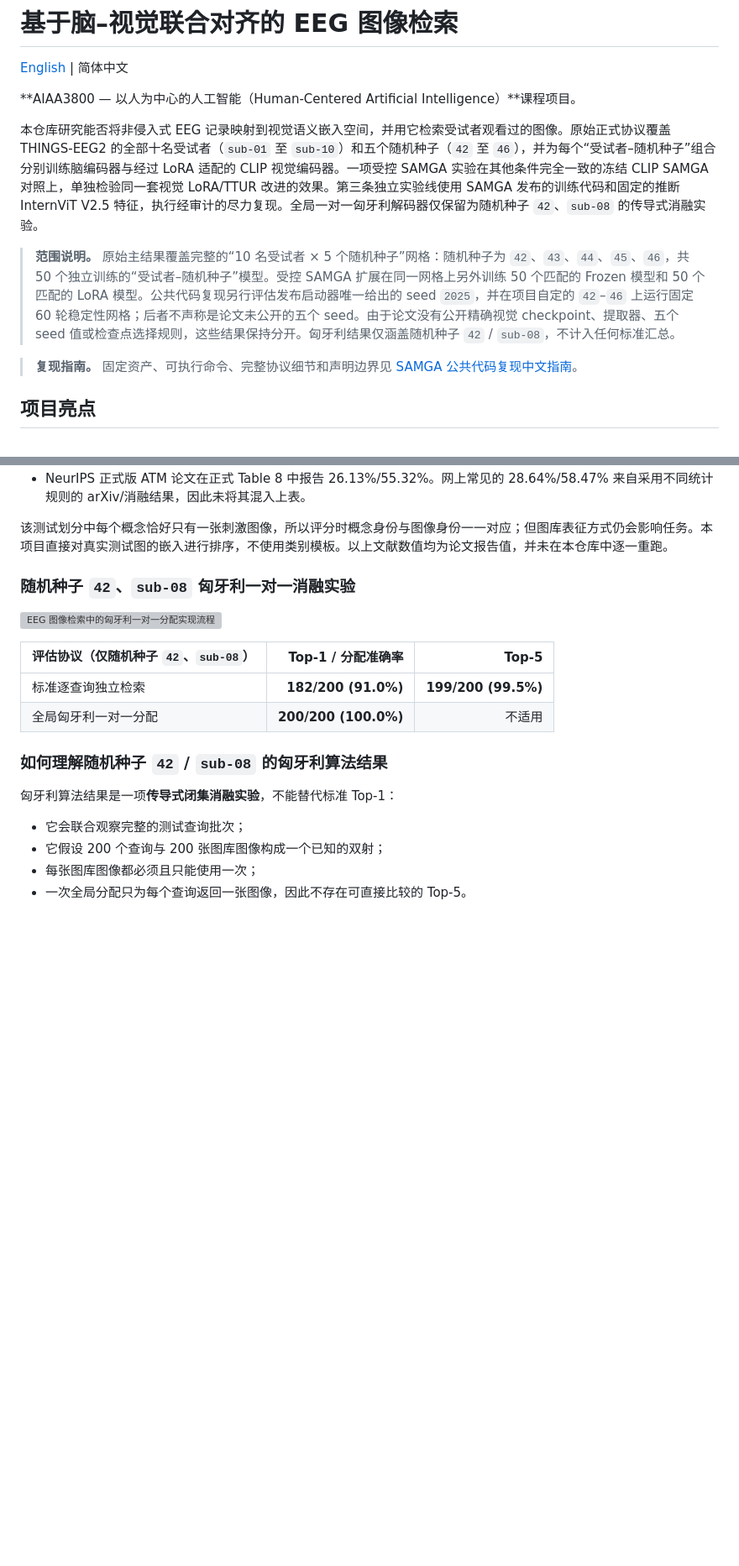
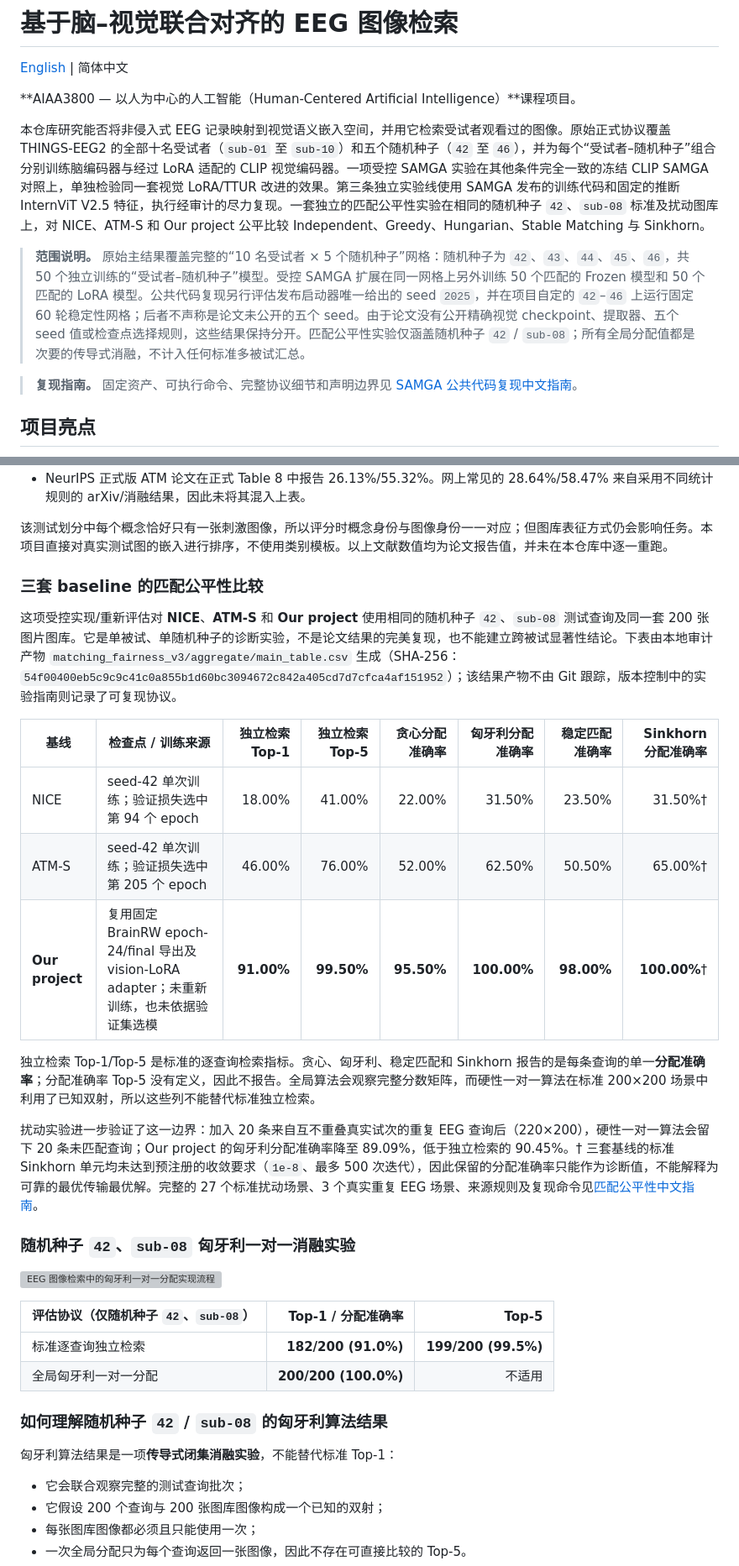
Before and after one commit to Chikit-WONG/Human-Centered_AI_Group_Project, a Markdown page: README_ZH.md, 2 parts joined by grey strips. Shown at 84% size. GitHub-like rendering; blank space fills up the shorter version; grey boxes are pictures that could not be loaded.

```diff
--- a/README_ZH.md
+++ b/README_ZH.md
@@ -4,9 +4,9 @@
 
 **AIAA3800 — 以人为中心的人工智能（Human-Centered Artificial Intelligence）**课程项目。
 
-本仓库研究能否将非侵入式 EEG 记录映射到视觉语义嵌入空间，并用它检索受试者观看过的图像。原始正式协议覆盖 THINGS-EEG2 的全部十名受试者（`sub-01` 至 `sub-10`）和五个随机种子（`42` 至 `46`），并为每个“受试者–随机种子”组合分别训练脑编码器与经过 LoRA 适配的 CLIP 视觉编码器。一项受控 SAMGA 实验在其他条件完全一致的冻结 CLIP SAMGA 对照上，单独检验同一套视觉 LoRA/TTUR 改进的效果。第三条独立实验线使用 SAMGA 发布的训练代码和固定的推断 InternViT V2.5 特征，执行经审计的尽力复现。全局一对一匈牙利解码器仅保留为随机种子 `42`、`sub-08` 的传导式消融实验。
+本仓库研究能否将非侵入式 EEG 记录映射到视觉语义嵌入空间，并用它检索受试者观看过的图像。原始正式协议覆盖 THINGS-EEG2 的全部十名受试者（`sub-01` 至 `sub-10`）和五个随机种子（`42` 至 `46`），并为每个“受试者–随机种子”组合分别训练脑编码器与经过 LoRA 适配的 CLIP 视觉编码器。一项受控 SAMGA 实验在其他条件完全一致的冻结 CLIP SAMGA 对照上，单独检验同一套视觉 LoRA/TTUR 改进的效果。第三条独立实验线使用 SAMGA 发布的训练代码和固定的推断 InternViT V2.5 特征，执行经审计的尽力复现。一套独立的匹配公平性实验在相同的随机种子 `42`、`sub-08` 标准及扰动图库上，对 NICE、ATM-S 和 Our project 公平比较 Independent、Greedy、Hungarian、Stable Matching 与 Sinkhorn。
 
-> **范围说明。** 原始主结果覆盖完整的“10 名受试者 × 5 个随机种子”网格：随机种子为 `42`、`43`、`44`、`45`、`46`，共 50 个独立训练的“受试者–随机种子”模型。受控 SAMGA 扩展在同一网格上另外训练 50 个匹配的 Frozen 模型和 50 个匹配的 LoRA 模型。公共代码复现另行评估发布启动器唯一给出的 seed `2025`，并在项目自定的 `42`–`46` 上运行固定 60 轮稳定性网格；后者不声称是论文未公开的五个 seed。由于论文没有公开精确视觉 checkpoint、提取器、五个 seed 值或检查点选择规则，这些结果保持分开。匈牙利结果仅涵盖随机种子 `42` / `sub-08`，不计入任何标准汇总。
+> **范围说明。** 原始主结果覆盖完整的“10 名受试者 × 5 个随机种子”网格：随机种子为 `42`、`43`、`44`、`45`、`46`，共 50 个独立训练的“受试者–随机种子”模型。受控 SAMGA 扩展在同一网格上另外训练 50 个匹配的 Frozen 模型和 50 个匹配的 LoRA 模型。公共代码复现另行评估发布启动器唯一给出的 seed `2025`，并在项目自定的 `42`–`46` 上运行固定 60 轮稳定性网格；后者不声称是论文未公开的五个 seed。由于论文没有公开精确视觉 checkpoint、提取器、五个 seed 值或检查点选择规则，这些结果保持分开。匹配公平性实验仅涵盖随机种子 `42` / `sub-08`；所有全局分配值都是次要的传导式消融，不计入任何标准多被试汇总。
 
 > **复现指南。** 固定资产、可执行命令、完整协议细节和声明边界见
 > [SAMGA 公共代码复现中文指南](experiments/samga_reproduction/README_ZH.md)。
@@ -161,6 +161,20 @@ Pilot 只使用受试者 01、05、08 在随机种子 42、43 下的概念不重
 - NeurIPS 正式版 ATM 论文在正式 Table 8 中报告 26.13%/55.32%。网上常见的 28.64%/58.47% 来自采用不同统计规则的 arXiv/消融结果，因此未将其混入上表。
 
 该测试划分中每个概念恰好只有一张刺激图像，所以评分时概念身份与图像身份一一对应；但图库表征方式仍会影响任务。本项目直接对真实测试图的嵌入进行排序，不使用类别模板。以上文献数值均为论文报告值，并未在本仓库中逐一重跑。
+
+### 三套 baseline 的匹配公平性比较
+
+这项受控实现/重新评估对 **NICE**、**ATM-S** 和 **Our project** 使用相同的随机种子 `42`、`sub-08` 测试查询及同一套 200 张图片图库。它是单被试、单随机种子的诊断实验，不是论文结果的完美复现，也不能建立跨被试显著性结论。下表由本地审计产物 `matching_fairness_v3/aggregate/main_table.csv` 生成（SHA-256：`54f00400eb5c9c9c41c0a855b1d60bc3094672c842a405cd7d7cfca4af151952`）；该结果产物不由 Git 跟踪，版本控制中的实验指南则记录了可复现协议。
+
+| 基线 | 检查点 / 训练来源 | 独立检索 Top-1 | 独立检索 Top-5 | 贪心分配准确率 | 匈牙利分配准确率 | 稳定匹配准确率 | Sinkhorn 分配准确率 |
+|---|---|---:|---:|---:|---:|---:|---:|
+| NICE | seed-42 单次训练；验证损失选中第 94 个 epoch | 18.00% | 41.00% | 22.00% | 31.50% | 23.50% | 31.50%† |
+| ATM-S | seed-42 单次训练；验证损失选中第 205 个 epoch | 46.00% | 76.00% | 52.00% | 62.50% | 50.50% | 65.00%† |
+| **Our project** | 复用固定 BrainRW epoch-24/final 导出及 vision-LoRA adapter；未重新训练，也未依据验证集选模 | **91.00%** | **99.50%** | **95.50%** | **100.00%** | **98.00%** | **100.00%**† |
+
+独立检索 Top-1/Top-5 是标准的逐查询检索指标。贪心、匈牙利、稳定匹配和 Sinkhorn 报告的是每条查询的单一**分配准确率**；分配准确率 Top-5 没有定义，因此不报告。全局算法会观察完整分数矩阵，而硬性一对一算法在标准 200×200 场景中利用了已知双射，所以这些列不能替代标准独立检索。
+
+扰动实验进一步验证了这一边界：加入 20 条来自互不重叠真实试次的重复 EEG 查询后（220×200），硬性一对一算法会留下 20 条未匹配查询；Our project 的匈牙利分配准确率降至 89.09%，低于独立检索的 90.45%。† 三套基线的标准 Sinkhorn 单元均未达到预注册的收敛要求（`1e-8`、最多 500 次迭代），因此保留的分配准确率只能作为诊断值，不能解释为可靠的最优传输最优解。完整的 27 个标准扰动场景、3 个真实重复 EEG 场景、来源规则及复现命令见[匹配公平性中文指南](experiments/matching_fairness/README_ZH.md)。
 
 ### 随机种子 `42`、`sub-08` 匈牙利一对一消融实验
 
```
Also changed, not shown: other parts of README_ZH.md (+1 -1 lines), README.md (+17 -3 lines).
